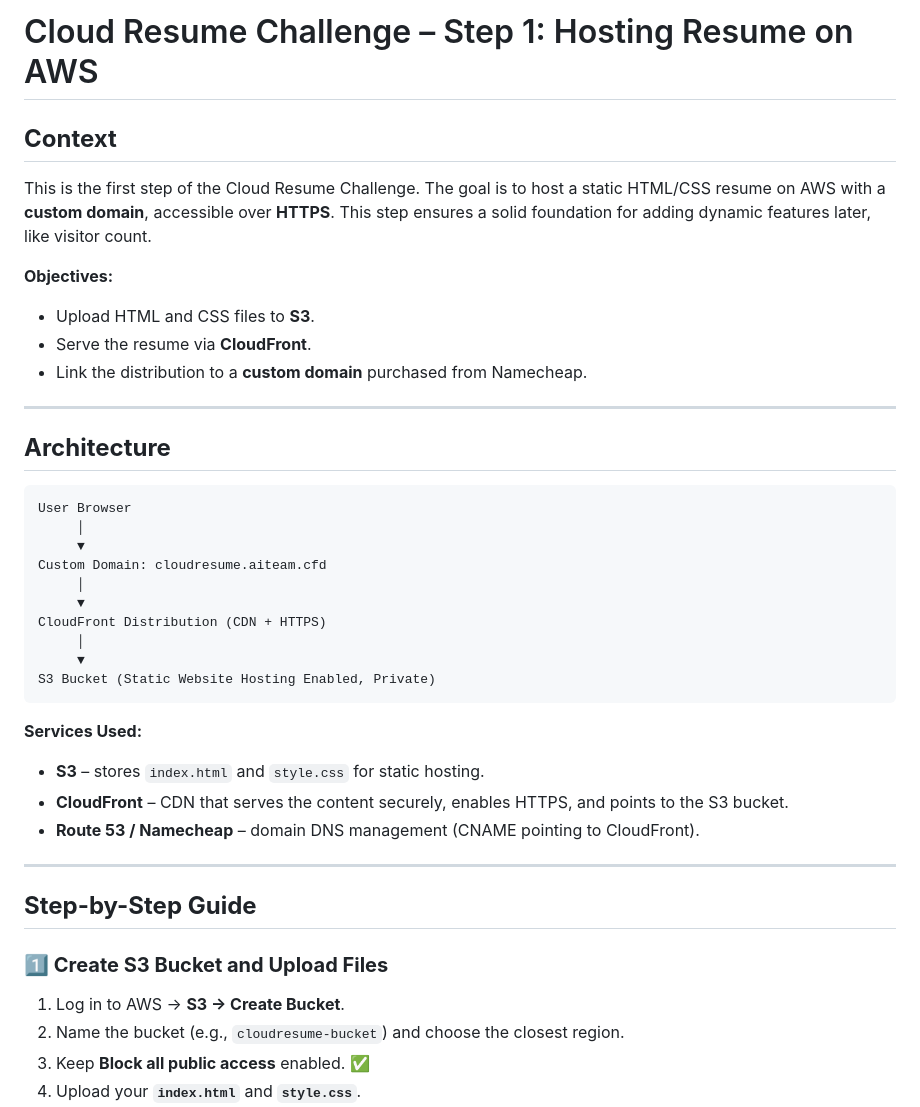
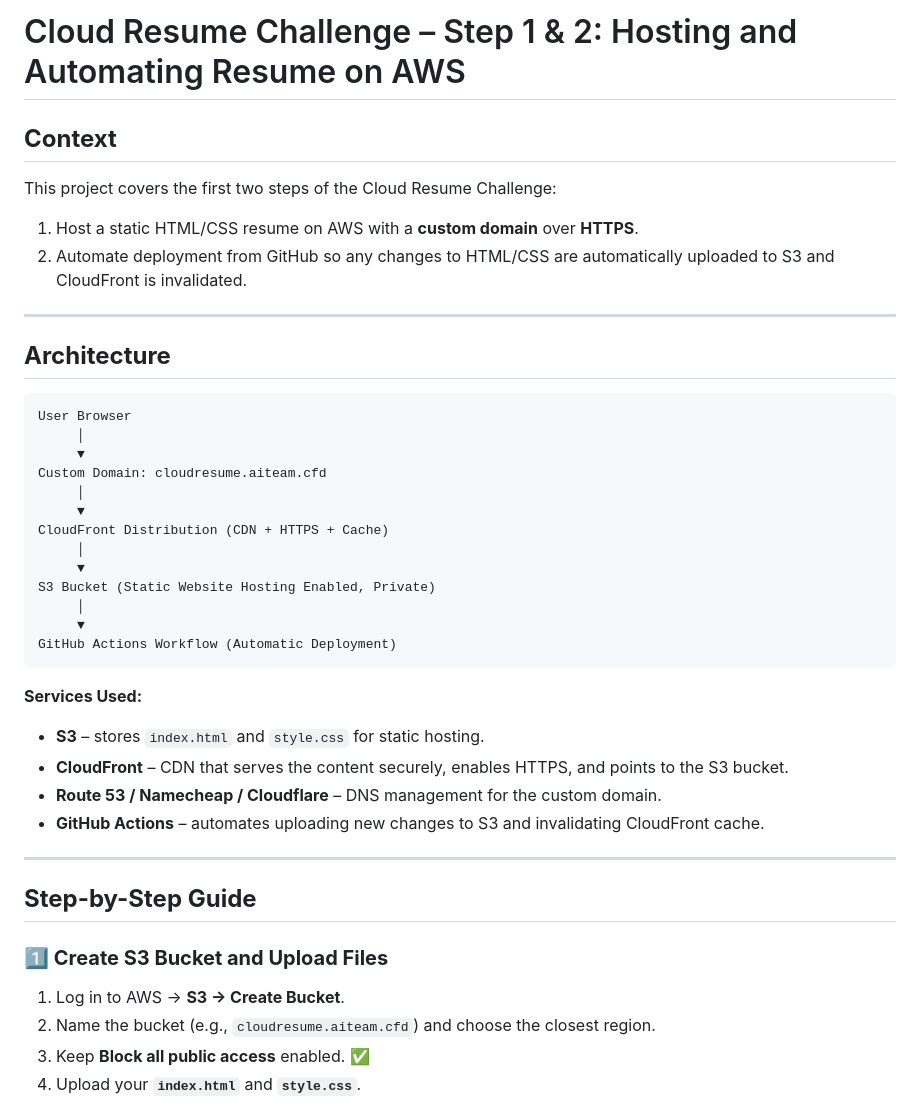
Before and after one commit to Aiteam55/cloud-resume-challenge, a Markdown page: readme.md, the part around one of its changes. Drawn GitHub-style.

````diff
--- a/readme.md
+++ b/readme.md
@@ -1,14 +1,11 @@
-# Cloud Resume Challenge – Step 1: Hosting Resume on AWS
+# Cloud Resume Challenge – Step 1 & 2: Hosting and Automating Resume on AWS
 
 ## **Context**
 
-This is the first step of the Cloud Resume Challenge. The goal is to host a static HTML/CSS resume on AWS with a **custom domain**, accessible over **HTTPS**. This step ensures a solid foundation for adding dynamic features later, like visitor count.
+This project covers the first two steps of the Cloud Resume Challenge:
 
-**Objectives:**
-
-- Upload HTML and CSS files to **S3**.
-- Serve the resume via **CloudFront**.
-- Link the distribution to a **custom domain** purchased from Namecheap.
+1. Host a static HTML/CSS resume on AWS with a **custom domain** over **HTTPS**.
+2. Automate deployment from GitHub so any changes to HTML/CSS are automatically uploaded to S3 and CloudFront is invalidated.
 
 ---
 
@@ -21,17 +18,21 @@ User Browser
 Custom Domain: cloudresume.aiteam.cfd
      │
      ▼
-CloudFront Distribution (CDN + HTTPS)
+CloudFront Distribution (CDN + HTTPS + Cache)
      │
      ▼
 S3 Bucket (Static Website Hosting Enabled, Private)
+     │
+     ▼
+GitHub Actions Workflow (Automatic Deployment)
 ```
 
 **Services Used:**
 
 - **S3** – stores `index.html` and `style.css` for static hosting.
 - **CloudFront** – CDN that serves the content securely, enables HTTPS, and points to the S3 bucket.
-- **Route 53 / Namecheap** – domain DNS management (CNAME pointing to CloudFront).
+- **Route 53 / Namecheap / Cloudflare** – DNS management for the custom domain.
+- **GitHub Actions** – automates uploading new changes to S3 and invalidating CloudFront cache.
 
 ---
 
@@ -40,7 +41,7 @@ S3 Bucket (Static Website Hosting Enabled, Private)
 ### **1️⃣ Create S3 Bucket and Upload Files**
 
 1. Log in to AWS → **S3 → Create Bucket**.
-2. Name the bucket (e.g., `cloudresume-bucket`) and choose the closest region.
+2. Name the bucket (e.g., `cloudresume.aiteam.cfd`) and choose the closest region.
 3. Keep **Block all public access** enabled. ✅
 4. Upload your **`index.html`** and **`style.css`**.
 5. Enable **Static Website Hosting** (for reference only — CloudFront will serve the content, not the website endpoint).
````
Also changed, not shown: other parts of readme.md (+80 -17 lines).
